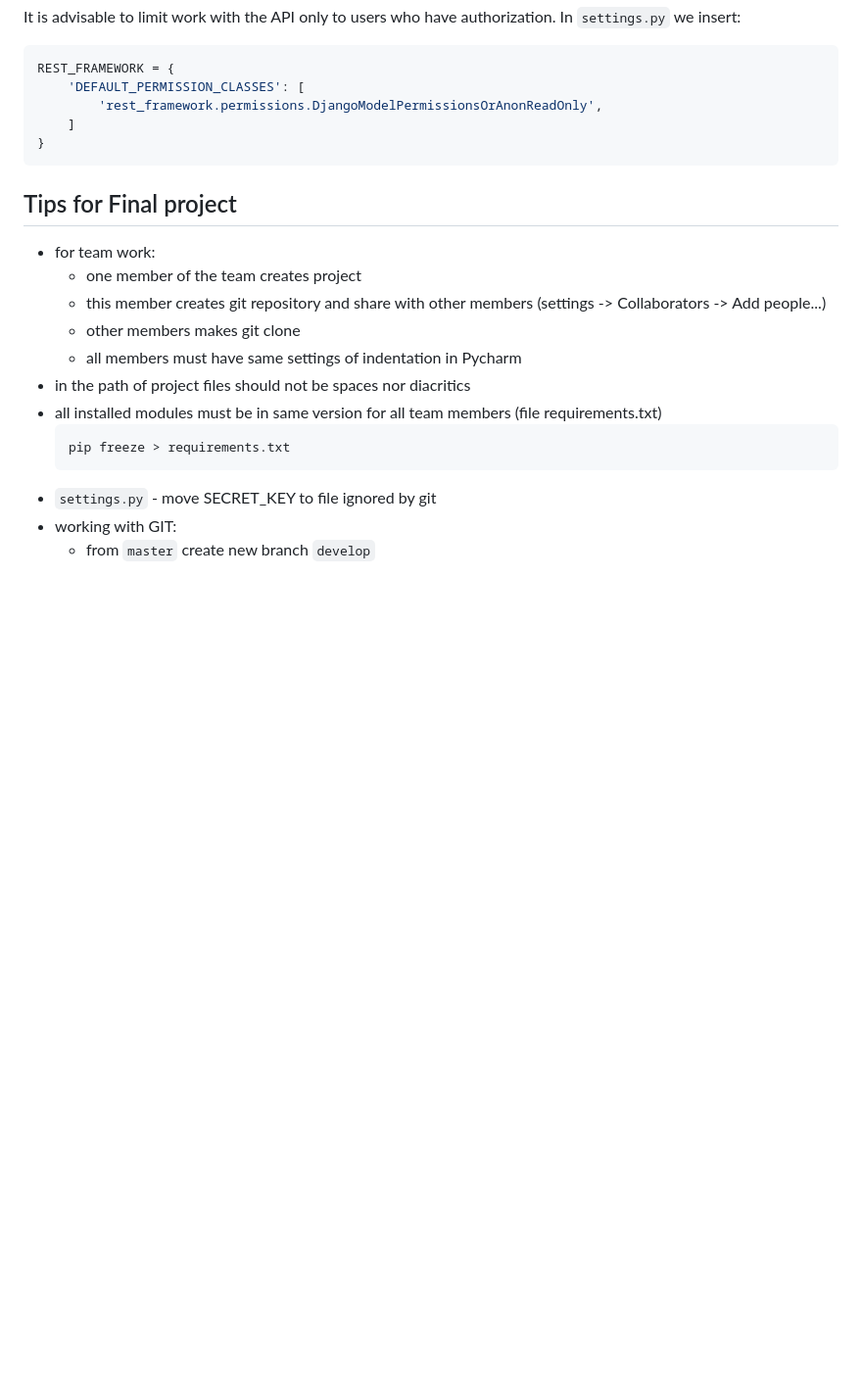
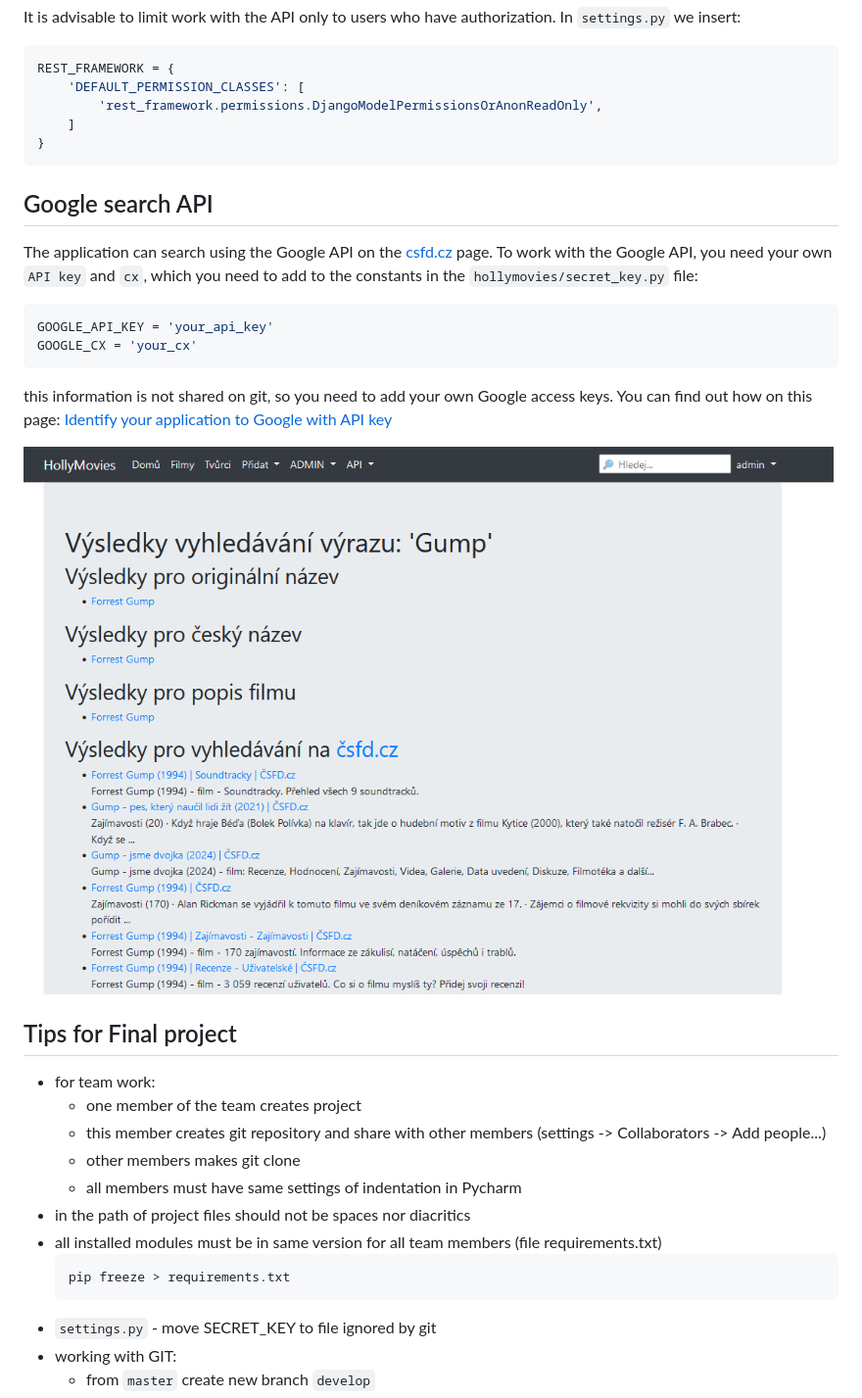
Before and after one commit to petrgregor/m11_backend_technologies, a Markdown page: readme.md, the part around the change. Shown: that part at 98% size. Drawn GitHub-style; pictures changed too: files/google_search.png (added); blank space fills up the shorter version.

Commit message:
Added information about Google API to readme.md.

````diff
--- a/readme.md
+++ b/readme.md
@@ -277,6 +277,19 @@ REST_FRAMEWORK = {
 }
 ```
 
+## Google search API
+The application can search using the Google API on the [csfd.cz](https://www.csfd.cz/) page.
+To work with the Google API, you need your own `API key` and `cx`,
+which you need to add to the constants in the `hollymovies/secret_key.py` file:
+```python
+GOOGLE_API_KEY = 'your_api_key'
+GOOGLE_CX = 'your_cx'
+```
+this information is not shared on git, so you need to add your own Google access keys.
+You can find out how on this page: [Identify your application to Google with API key](https://developers.google.com/custom-search/v1/introduction#identify_your_application_to_google_with_api_key)
+
+![ER diagram](./files/google_search.png)
+
 ## Tips for Final project
 - for team work:
   - one member of the team creates project
````
